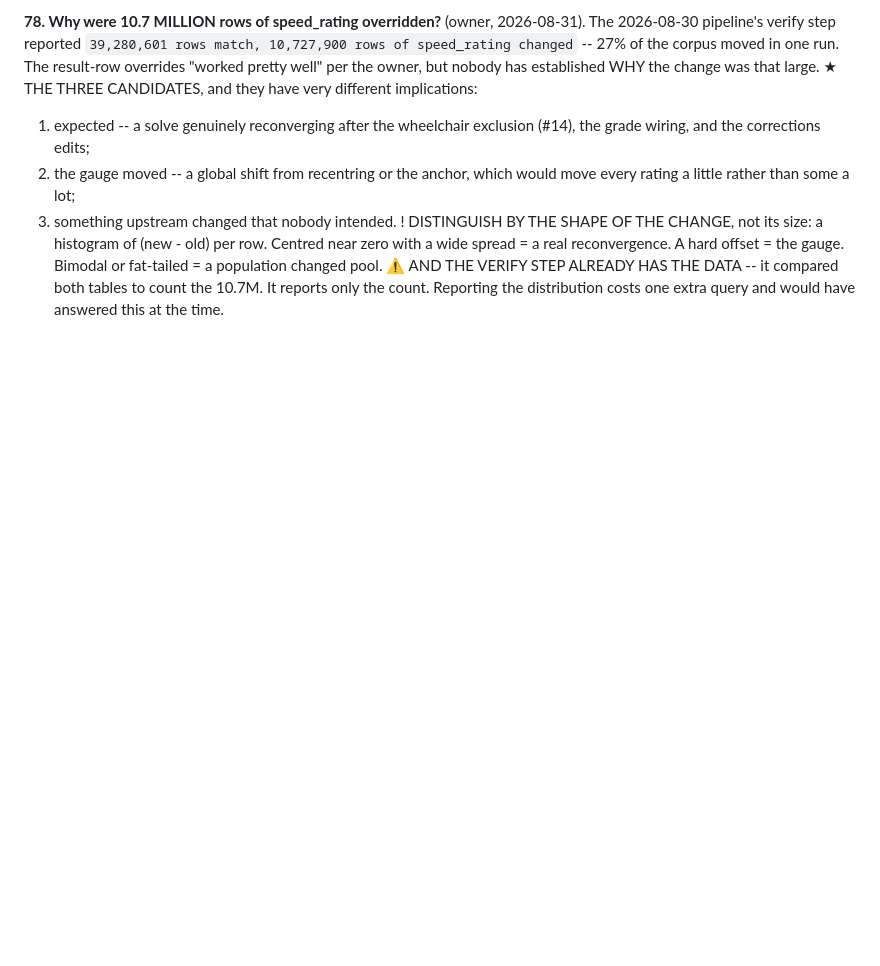
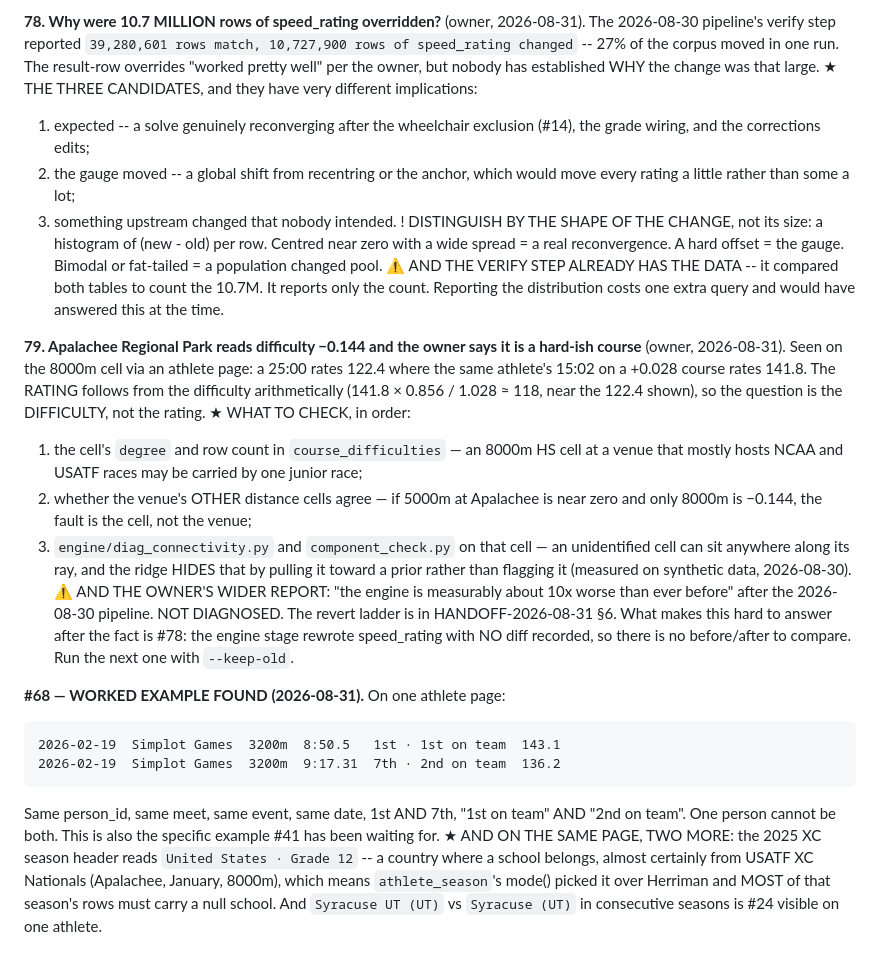
Before and after one commit to TadhgMurray/xc-predictor, a Markdown page: docs/ISSUES-2026-08-24.md, the part around the change. GitHub-like rendering; blank space fills up the shorter version.

```diff
--- a/docs/ISSUES-2026-08-24.md
+++ b/docs/ISSUES-2026-08-24.md
@@ -1146,3 +1146,41 @@ per the owner, but nobody has established WHY the change was that large.
 ⚠ AND THE VERIFY STEP ALREADY HAS THE DATA -- it compared both tables to
   count the 10.7M. It reports only the count. Reporting the distribution
   costs one extra query and would have answered this at the time.
+
+**79. Apalachee Regional Park reads difficulty −0.144 and the owner says it is
+a hard-ish course** (owner, 2026-08-31). Seen on the 8000m cell via an athlete
+page: a 25:00 rates 122.4 where the same athlete's 15:02 on a +0.028 course
+rates 141.8. The RATING follows from the difficulty arithmetically
+(141.8 × 0.856 / 1.028 ≈ 118, near the 122.4 shown), so the question is the
+DIFFICULTY, not the rating.
+★ WHAT TO CHECK, in order:
+  1. the cell's `degree` and row count in `course_difficulties` — an 8000m HS
+     cell at a venue that mostly hosts NCAA and USATF races may be carried by
+     one junior race;
+  2. whether the venue's OTHER distance cells agree — if 5000m at Apalachee
+     is near zero and only 8000m is −0.144, the fault is the cell, not the
+     venue;
+  3. `engine/diag_connectivity.py` and `component_check.py` on that cell —
+     an unidentified cell can sit anywhere along its ray, and the ridge HIDES
+     that by pulling it toward a prior rather than flagging it (measured on
+     synthetic data, 2026-08-30).
+⚠ AND THE OWNER'S WIDER REPORT: "the engine is measurably about 10x worse than
+  ever before" after the 2026-08-30 pipeline. NOT DIAGNOSED. The revert ladder
+  is in HANDOFF-2026-08-31 §6. What makes this hard to answer after the fact is
+  #78: the engine stage rewrote speed_rating with NO diff recorded, so there is
+  no before/after to compare. Run the next one with `--keep-old`.
+
+**#68 — WORKED EXAMPLE FOUND (2026-08-31).** On one athlete page:
+
+    2026-02-19  Simplot Games  3200m  8:50.5   1st · 1st on team  143.1
+    2026-02-19  Simplot Games  3200m  9:17.31  7th · 2nd on team  136.2
+
+Same person_id, same meet, same event, same date, 1st AND 7th, "1st on team"
+AND "2nd on team". One person cannot be both. This is also the specific
+example #41 has been waiting for.
+★ AND ON THE SAME PAGE, TWO MORE: the 2025 XC season header reads
+  `United States · Grade 12` -- a country where a school belongs, almost
+  certainly from USATF XC Nationals (Apalachee, January, 8000m), which means
+  `athlete_season`'s mode() picked it over Herriman and MOST of that season's
+  rows must carry a null school. And `Syracuse UT (UT)` vs `Syracuse (UT)` in
+  consecutive seasons is #24 visible on one athlete.
```
Also changed, not shown: docs/HANDOFF-2026-08-31.md (+64 -0 lines).
